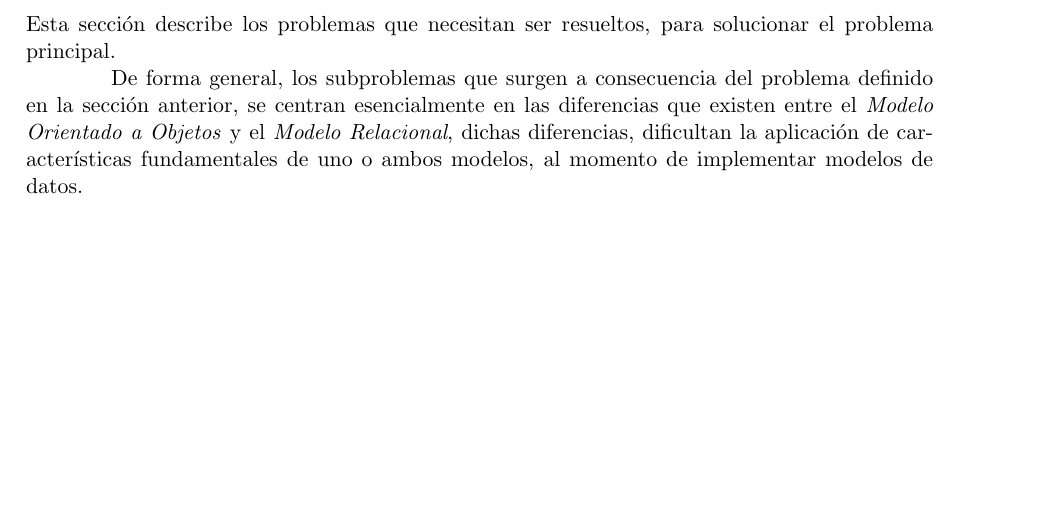
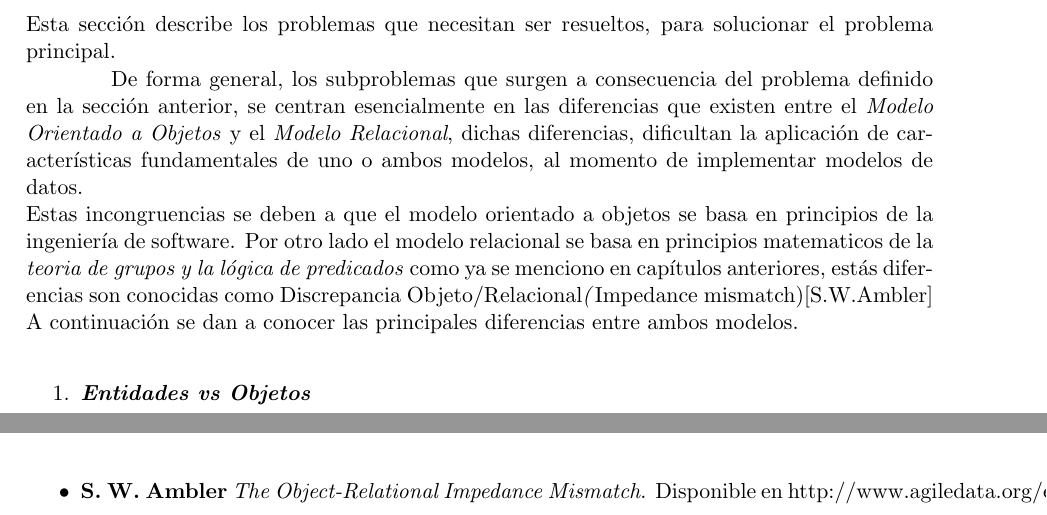
Before and after one commit to zamoranoalicia/IORM_latex_documentation, a LaTeX book (src/main.tex, which reads src/references_and_bibliography.tex, src/sections/chapter_3/3_application_area.tex): part of page 23 of 33 before the commit and two parts of pages 23 and 31 of 33 after it, the two joined at a grey line, cut so that both start at the same text, the shorter picture padded with empty space. Compiled offline with pdfLaTeX.

Commit message:
IORM-005: Write about definition of the problem and analysis
-Modified introduccion and chapter2, added more references to chapter 3

```diff
--- a/src/references_and_bibliography.tex
+++ b/src/references_and_bibliography.tex
@@ -16,4 +16,5 @@
     \item \textbf {Erich Gamma; Richard Helm; Ralph Johnson; John Vlissides} (1997). \textit {Design Patterns Elements of Reusable Object Oriented Software}. Addison-Wesley\\
     \item \textbf {Kindler, E.; Krivy I} (2011) \textit{Object-Oriented Simulation of systems with sophisticated control}. International Journal of General Systems: 313–343.\\
     \item \textbf {J Steven Perry} (2016) \textit{Object Oriented programming concepts principles}. Disponible en https://www.ibm.com/developerworks/library/j-perry-object-oriented-programming-concepts-and-principles/index.html, fecha de consulta 3 de Junio de 2018\\
+    \item \textbf {S. W. Ambler} \textit{The Object-Relational Impedance Mismatch}. Disponible en http://www.agiledata.org/essays/impedanceMismatch.html#TechnologicalImpedanceMismatch\\
 \end{itemize}
--- a/src/sections/chapter_3/3_application_area.tex
+++ b/src/sections/chapter_3/3_application_area.tex
@@ -21,4 +21,12 @@
 \indent De forma general, los subproblemas que surgen a consecuencia del problema definido en la sección anterior,
 \noindent se centran esencialmente en las diferencias que existen entre el \textit{Modelo Orientado a Objetos} y el
 \noindent \textit{Modelo Relacional}, dichas diferencias, dificultan la aplicación de características fundamentales
-\noindent de uno o ambos modelos, al momento de implementar modelos de datos.\\ Por ejemplo en un lenguaje orientado a objetos,
+\noindent de uno o ambos modelos, al momento de implementar modelos de datos.\\
+\noindent Estas incongruencias se deben a que el modelo orientado a objetos se basa en principios de la ingeniería
+\noindent de software. Por otro lado el modelo relacional se basa en principios matematicos de la
+\noindent \textit{teoria de grupos y la lógica de predicados} como ya se menciono en capítulos anteriores, estás diferencias
+\noindent son conocidas como Discrepancia Objeto/Relacional\textit(Impedance mismatch)[S.W.Ambler]
+\noindent A continuación se dan a conocer las principales diferencias entre ambos modelos.
+\begin{enumerate}
+    \item \textbf{\textit{Entidades vs Objetos}}
+    \item \textbf{\textit{Tipos vs Atributos}}
```
Also changed, not shown: src/sections/chapter_1/1_introduction.tex (+1 -1 lines), src/sections/chapter_2/2_theoretical_framework.tex (+1 -0 lines), src/sections/chapter_3/3_application_area.tex (4 more changed lines).
